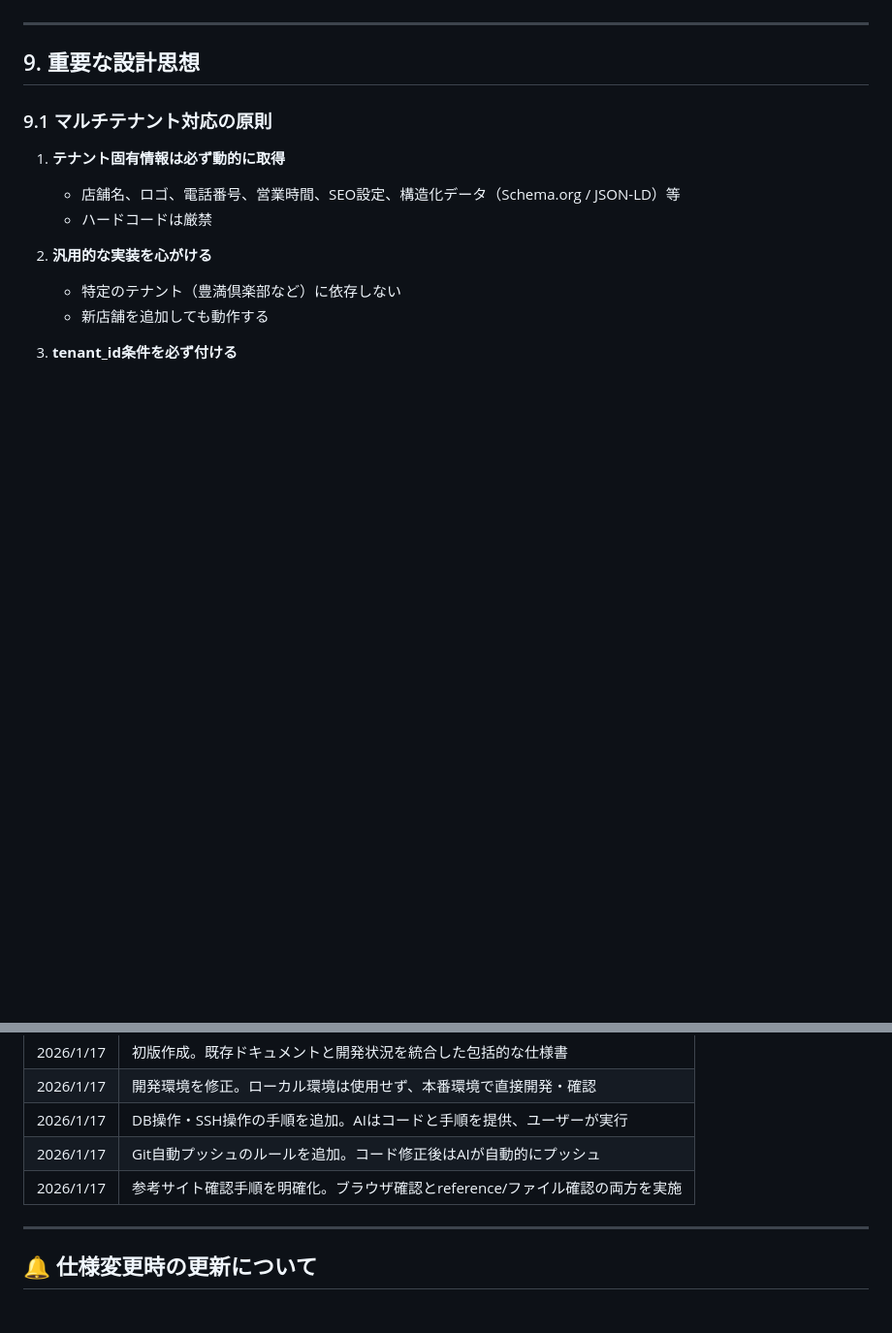
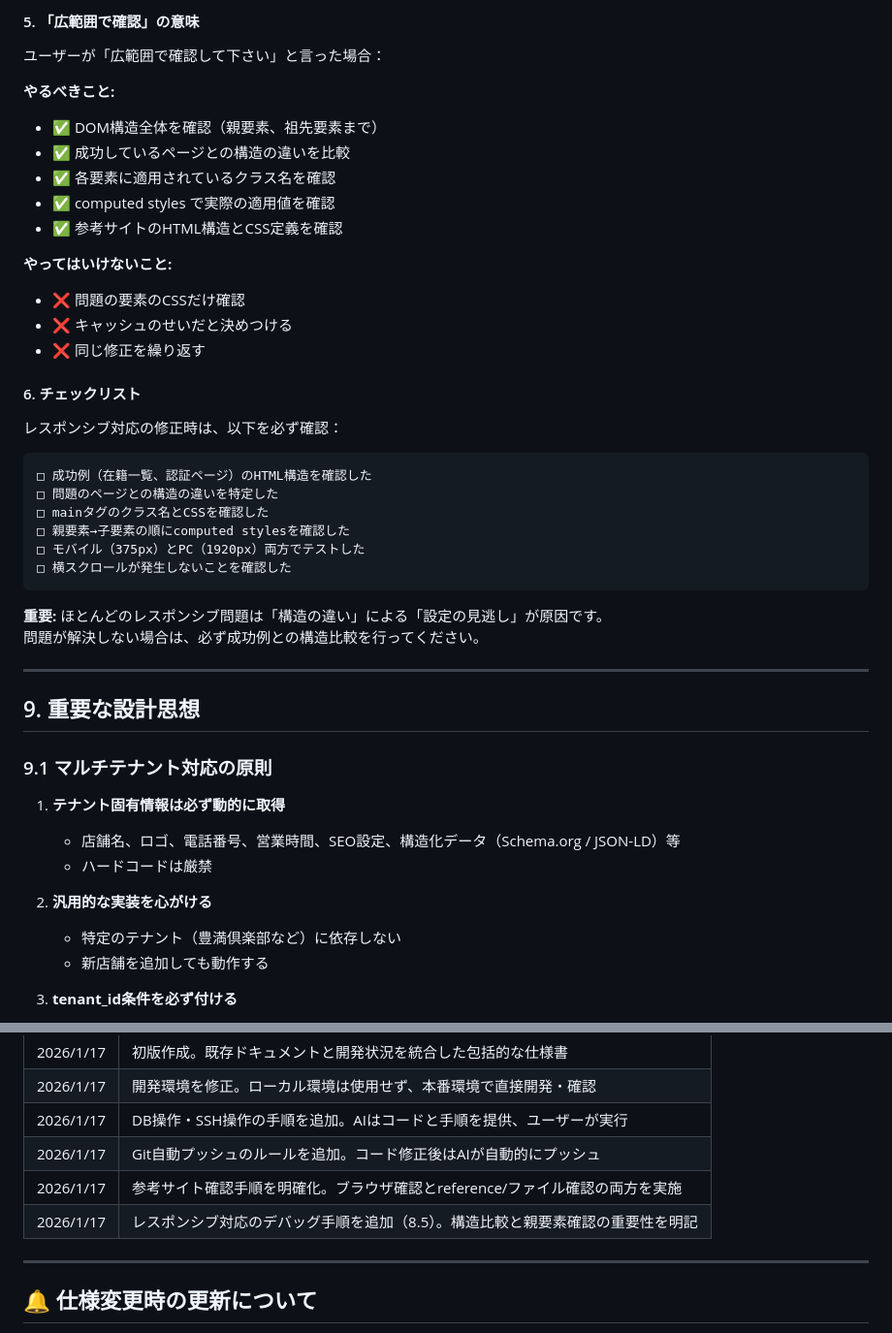
Before and after one commit to nasu0327/pullcass, a Markdown page: docs/開発仕様書.md, 2 parts joined by grey strips. Shown at 97% size. Drawn GitHub-style; blank space fills up the shorter version.

````diff
--- a/docs/開発仕様書.md
+++ b/docs/開発仕様書.md
@@ -856,3 +927,35 @@ AWS Lightsail（本番サーバー）に反映
+#### 5. 「広範囲で確認」の意味
+
+ユーザーが「広範囲で確認して下さい」と言った場合：
+
+**やるべきこと:**
+- ✅ DOM構造全体を確認（親要素、祖先要素まで）
+- ✅ 成功しているページとの構造の違いを比較
+- ✅ 各要素に適用されているクラス名を確認
+- ✅ computed styles で実際の適用値を確認
+- ✅ 参考サイトのHTML構造とCSS定義を確認
+
+**やってはいけないこと:**
+- ❌ 問題の要素のCSSだけ確認
+- ❌ キャッシュのせいだと決めつける
+- ❌ 同じ修正を繰り返す
+
+#### 6. チェックリスト
+
+レスポンシブ対応の修正時は、以下を必ず確認：
+
+```
+□ 成功例（在籍一覧、認証ページ）のHTML構造を確認した
+□ 問題のページとの構造の違いを特定した
+□ mainタグのクラス名とCSSを確認した
+□ 親要素→子要素の順にcomputed stylesを確認した
+□ モバイル（375px）とPC（1920px）両方でテストした
+□ 横スクロールが発生しないことを確認した
+```
+
+**重要:** ほとんどのレスポンシブ問題は「構造の違い」による「設定の見逃し」が原因です。
+問題が解決しない場合は、必ず成功例との構造比較を行ってください。
+
 ---
 
 ## 9. 重要な設計思想
@@ -1184,6 +1287,7 @@ error_log('エラー: ' . $e->getMessage());
 | 2026/1/17 | DB操作・SSH操作の手順を追加。AIはコードと手順を提供、ユーザーが実行 |
 | 2026/1/17 | Git自動プッシュのルールを追加。コード修正後はAIが自動的にプッシュ |
 | 2026/1/17 | 参考サイト確認手順を明確化。ブラウザ確認とreference/ファイル確認の両方を実施 |
+| 2026/1/17 | レスポンシブ対応のデバッグ手順を追加（8.5）。構造比較と親要素確認の重要性を明記 |
 
 ---
 
````
Also changed, not shown: other parts of docs/開発仕様書.md (+71 -0 lines).
